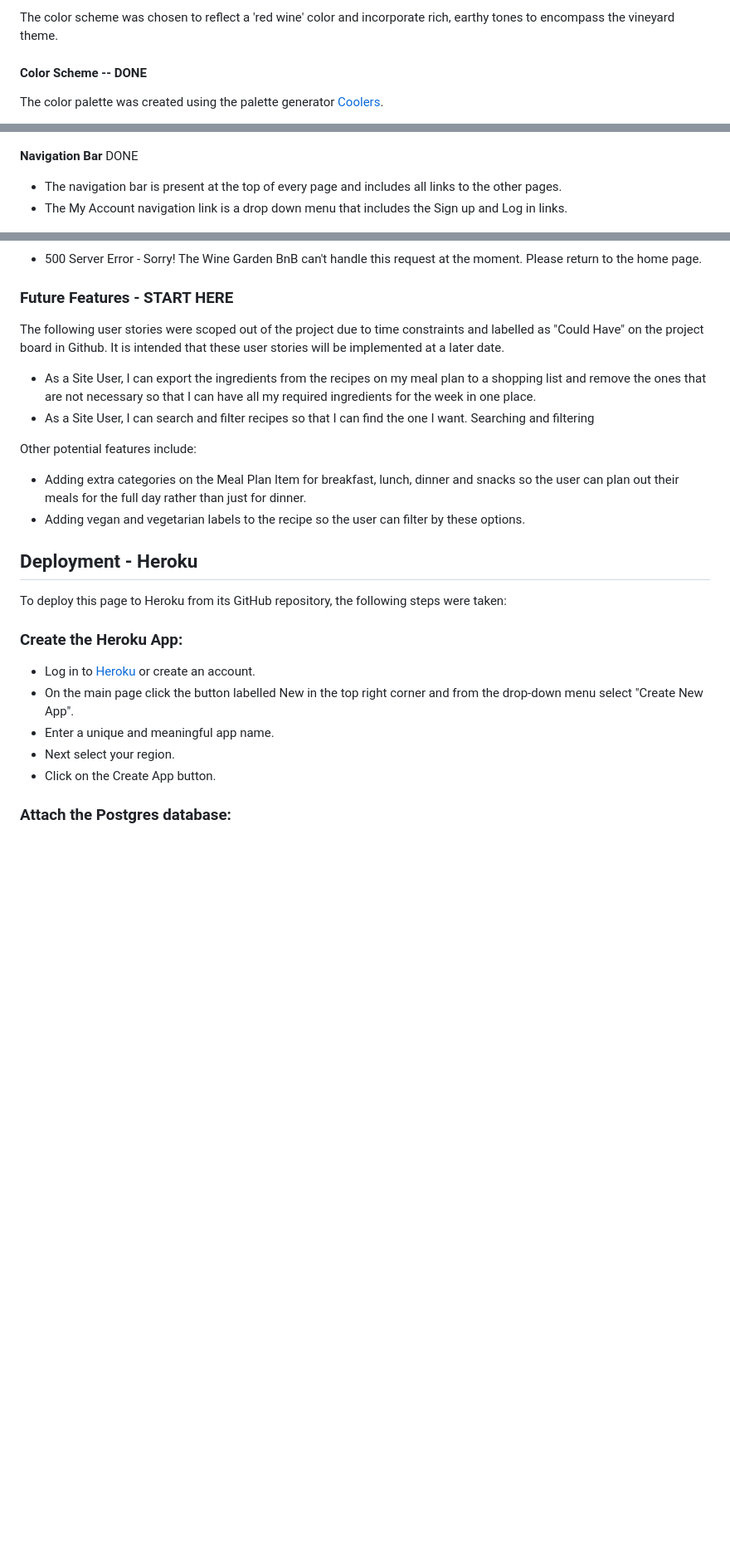
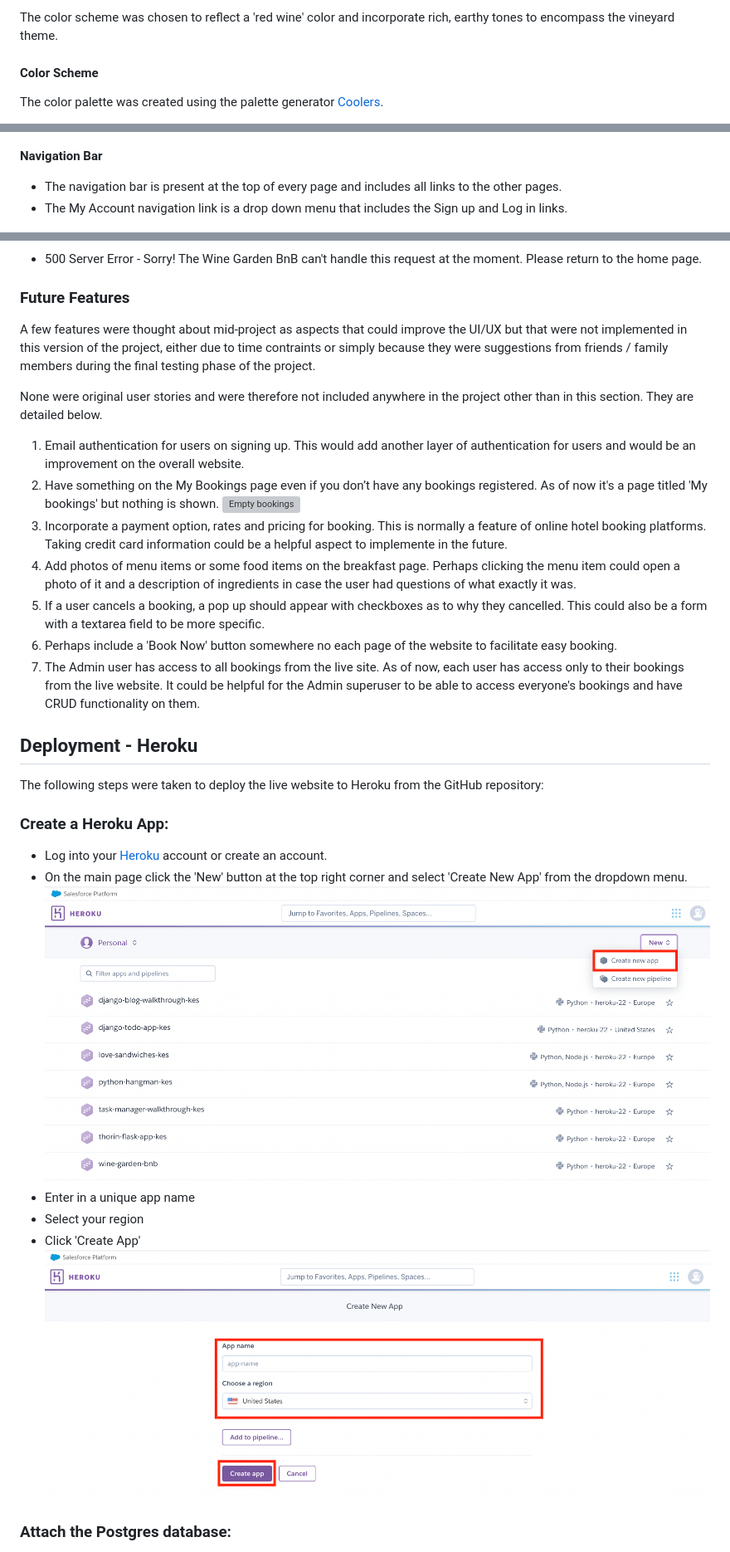
Before and after one commit to Code-Institute-Submissions/Kaylaesmith1-bed-and-breakfast, a Markdown page: README.md, 3 parts joined by grey strips. Shown: that part at 83% size. Rendered like a GitHub page; pictures changed too: documentation/readme_images/heroku-create-app.png (added), documentation/readme_images/heroku-create-new.png (added); blank space fills up the shorter version; grey boxes are pictures that could not be loaded.

Commit message:
Finish README

```diff
--- a/README.md
+++ b/README.md
@@ -133,7 +150,7 @@ The website design is set in simple, paragraph form, which is intended to make i
 The color scheme was chosen to reflect a 'red wine' color and incorporate rich, earthy tones to encompass the vineyard theme.
 
 
-#### Color Scheme -- DONE
+#### Color Scheme
 The color palette was created using the palette generator [Coolers](https://coolors.co/).
 
 
@@ -270,7 +287,7 @@ Custom Error Pages were created to give the user more information on the error a
 
 ![Header](/documentation/readme_images/navbar-logo.png)
 
-**Navigation Bar** DONE
+**Navigation Bar**
 
 - The navigation bar is present at the top of every page and includes all links to the other pages.
 - The My Account navigation link is a drop down menu that includes the Sign up and Log in links.
@@ -442,27 +459,32 @@ Custom Error Pages were created to give the user more information on the error a
 
 - 500 Server Error - Sorry! The Wine Garden BnB can't handle this request at the moment. Please return to the home page.
 
-### Future Features - START HERE
-The following user stories were scoped out of the project due to time constraints and labelled as "Could Have" on the project board in Github. It is intended that these user stories will be implemented at a later date.
+### Future Features
+A few features were thought about mid-project as aspects that could improve the UI/UX but that were not implemented in this version of the project, either due to time contraints or simply because they were suggestions from friends / family members during the final testing phase of the project.
 
-- As a Site User, I can export the ingredients from the recipes on my meal plan to a shopping list and remove the ones that are not necessary so that I can have all my required ingredients for the week in one place.
-- As a Site User, I can search and filter recipes so that I can find the one I want.
-Searching and filtering
+None were original user stories and were therefore not included anywhere in the project other than in this section. They are detailed below.
 
-Other potential features include:
-- Adding extra categories on the Meal Plan Item for breakfast, lunch, dinner and snacks so the user can plan out their meals for the full day rather than just for dinner.
-- Adding vegan and vegetarian labels to the recipe so the user can filter by these options.
+1. Email authentication for users on signing up. This would add another layer of authentication for users and would be an improvement on the overall website.
+2. Have something on the My Bookings page even if you don’t have any bookings registered. As of now it's a page titled 'My bookings' but nothing is shown.
+![Empty bookings](/documentation/readme_images/empty-bookings.png)
+3. Incorporate a payment option, rates and pricing for booking. This is normally a feature of online hotel booking platforms. Taking credit card information could be a helpful aspect to implemente in the future.
+4. Add photos of menu items or some food items on the breakfast page. Perhaps clicking the menu item could open a photo of it and a description of ingredients in case the user had questions of what exactly it was.
+5. If a user cancels a booking, a pop up should appear with checkboxes as to why they cancelled. This could also be a form with a textarea field to be more specific.
+6. Perhaps include a 'Book Now' button somewhere no each page of the website to facilitate easy booking.
+7. The Admin user has access to all bookings from the live site. As of now, each user has access only to their bookings from the live website. It could be helpful for the Admin superuser to be able to access everyone's bookings and have CRUD functionality on them.
 
 ## Deployment - Heroku
 
-To deploy this page to Heroku from its GitHub repository, the following steps were taken:
+The following steps were taken to deploy the live website to Heroku from the GitHub repository:
 
-### Create the Heroku App:
-- Log in to [Heroku](https://dashboard.heroku.com/apps) or create an account.
-- On the main page click the button labelled New in the top right corner and from the drop-down menu select "Create New App".
-- Enter a unique and meaningful app name.
-- Next select your region.
-- Click on the Create App button.
+### Create a Heroku App:
+- Log into your [Heroku](https://dashboard.heroku.com/apps) account or create an account.
+- On the main page click the 'New' button at the top right corner and select 'Create New App' from the dropdown menu.
+![Heroku Create App](/documentation/readme_images/heroku-create-new.png)
+- Enter in a unique app name
+- Select your region
+- Click 'Create App'
+![Heroku New App](/documentation/readme_images/heroku-create-app.png)
 
 ### Attach the Postgres database:
 - In the Resources tab, under add-ons, type in Postgres and select the Heroku Postgres option.
```
Also changed, not shown: other parts of README.md (+100 -80 lines), 1 other file.
